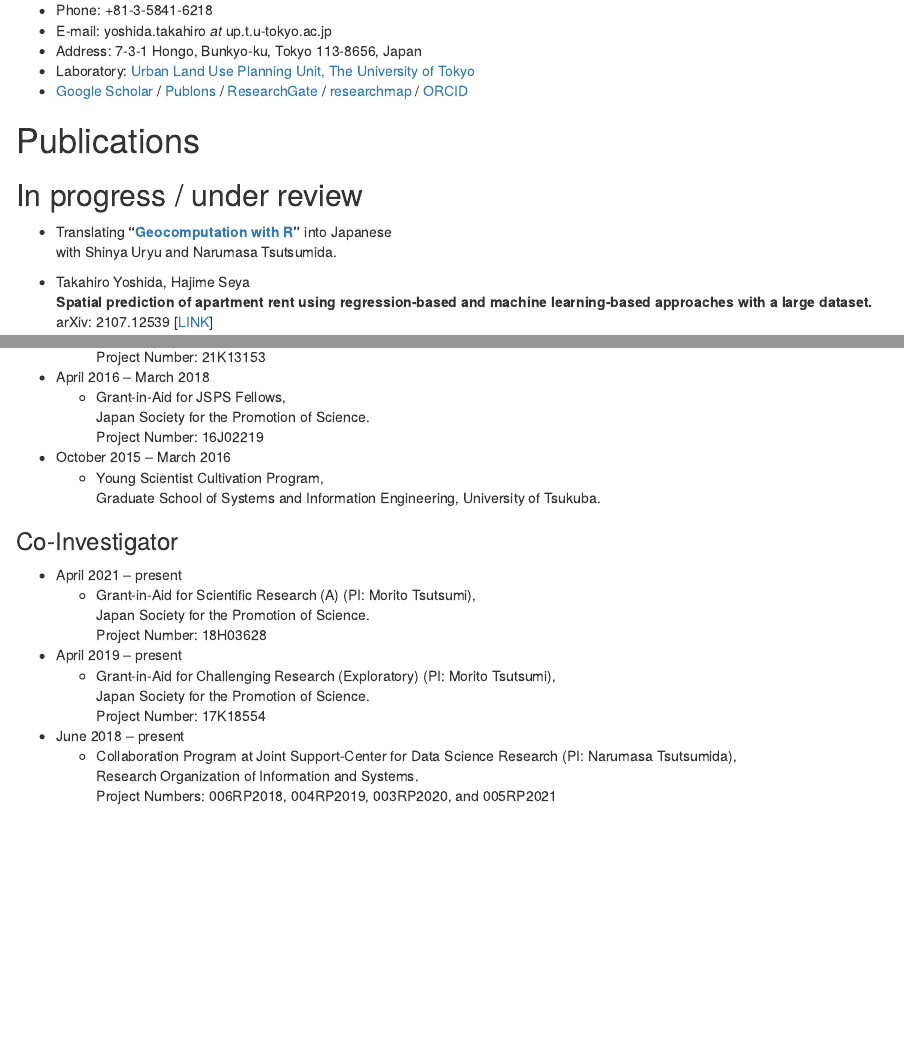
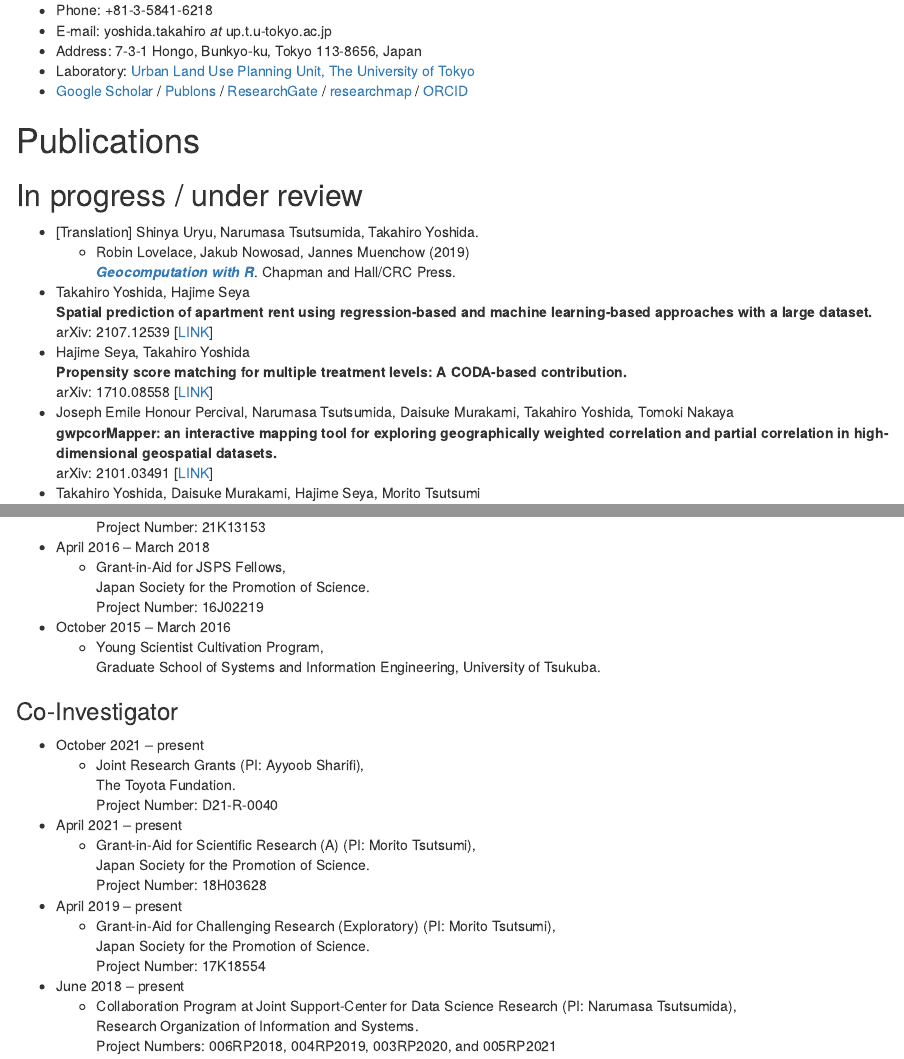
Before and after one commit to yoshida-gisc/site, an R Markdown document (index.Rmd): the page in a window 1100 px wide, from 970 px down, and a second part further down, joined at a grey line. Rendered offline with R 4.5, knitr and Pandoc, with nearby package versions; drawn as R Markdown's standard HTML page in place of the format the file asks for.

Commit message:
Add a grant

```diff
--- a/index.Rmd
+++ b/index.Rmd
@@ -65,7 +65,9 @@ url: https://yoshida-gisc.github.io/site/
 
 ## In progress / under review {-}
 
-- Translating **"[Geocomputation with R](https://geocompr.robinlovelace.net/)"** into Japanese <br> with Shinya Uryu and Narumasa Tsutsumida.
+- [Translation] Shinya Uryu, Narumasa Tsutsumida, Takahiro Yoshida.
+    - Robin Lovelace, Jakub Nowosad, Jannes Muenchow (2019) <br>
+    ***[Geocomputation with R](https://geocompr.robinlovelace.net/)***. Chapman and Hall/CRC Press.
 
 - Takahiro Yoshida, Hajime Seya <br>
 **Spatial prediction of apartment rent using regression-based and machine learning-based approaches with a large dataset.** <br>
@@ -476,6 +478,10 @@ Translated by: Morito Tsutsumi (supervision), Takahiro Yoshida, Kazuki Tamesue,
 
 ### Co-Investigator {-}
 
+- October 2021 – present
+    - Joint Research Grants (PI: Ayyoob Sharifi), <br>
+    The Toyota Fundation. <br>
+    Project Number: D21-R-0040
 - April 2021 – present
     - Grant-in-Aid for Scientific Research (A) (PI: Morito Tsutsumi), <br>
     Japan Society for the Promotion of Science. <br>
```
Also changed, not shown: docs/CV-TakahiroYoshida.tex, docs/search_index.json, 16 other files.
